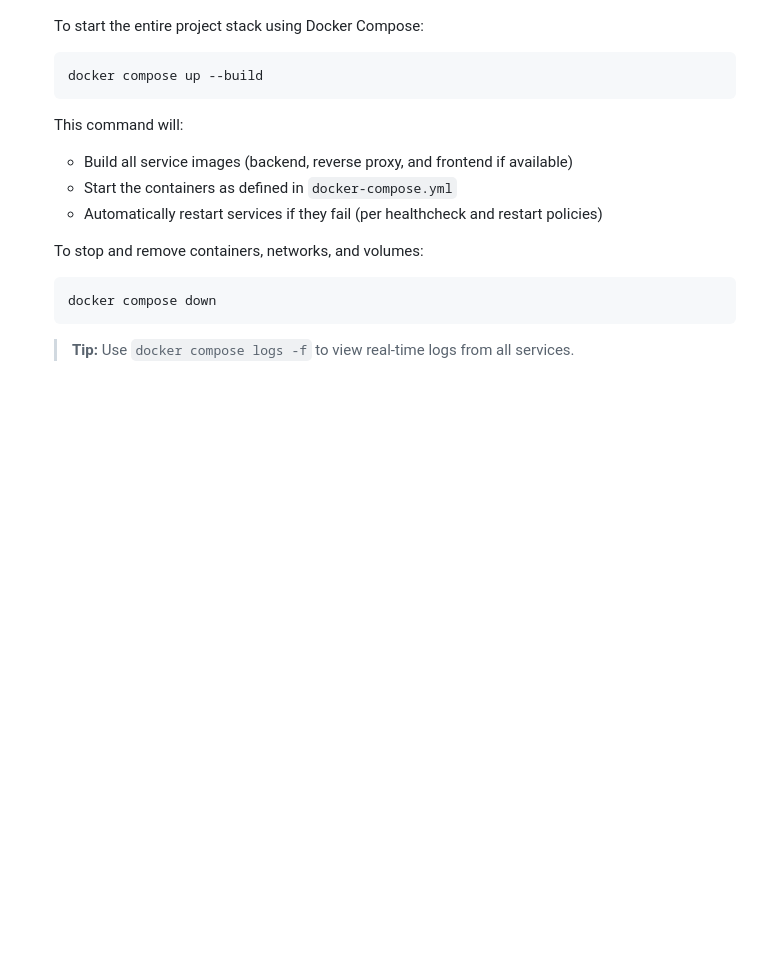
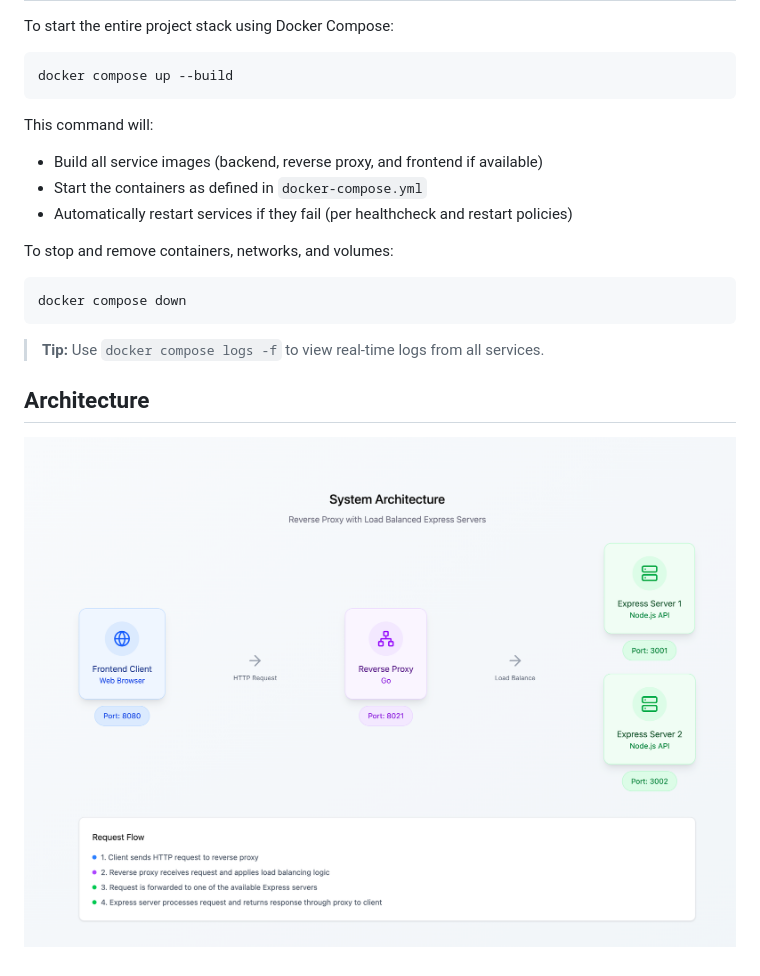
Before and after one commit to Michelprogram/availability-tactics-demo, a Markdown page: README.md, the part around the change printed below. GitHub-like rendering; pictures changed too: documentation/architecture.png (added); blank space fills up the shorter version.

Commit message:
📝  update readme

````diff
--- a/README.md
+++ b/README.md
@@ -72,3 +72,7 @@
   ```
 
   > **Tip:** Use `docker compose logs -f` to view real-time logs from all services.
+
+## Architecture
+
+![img](documentation/architecture.png)
````
Also changed, not shown: other parts of README.md (+1 -1 lines).
